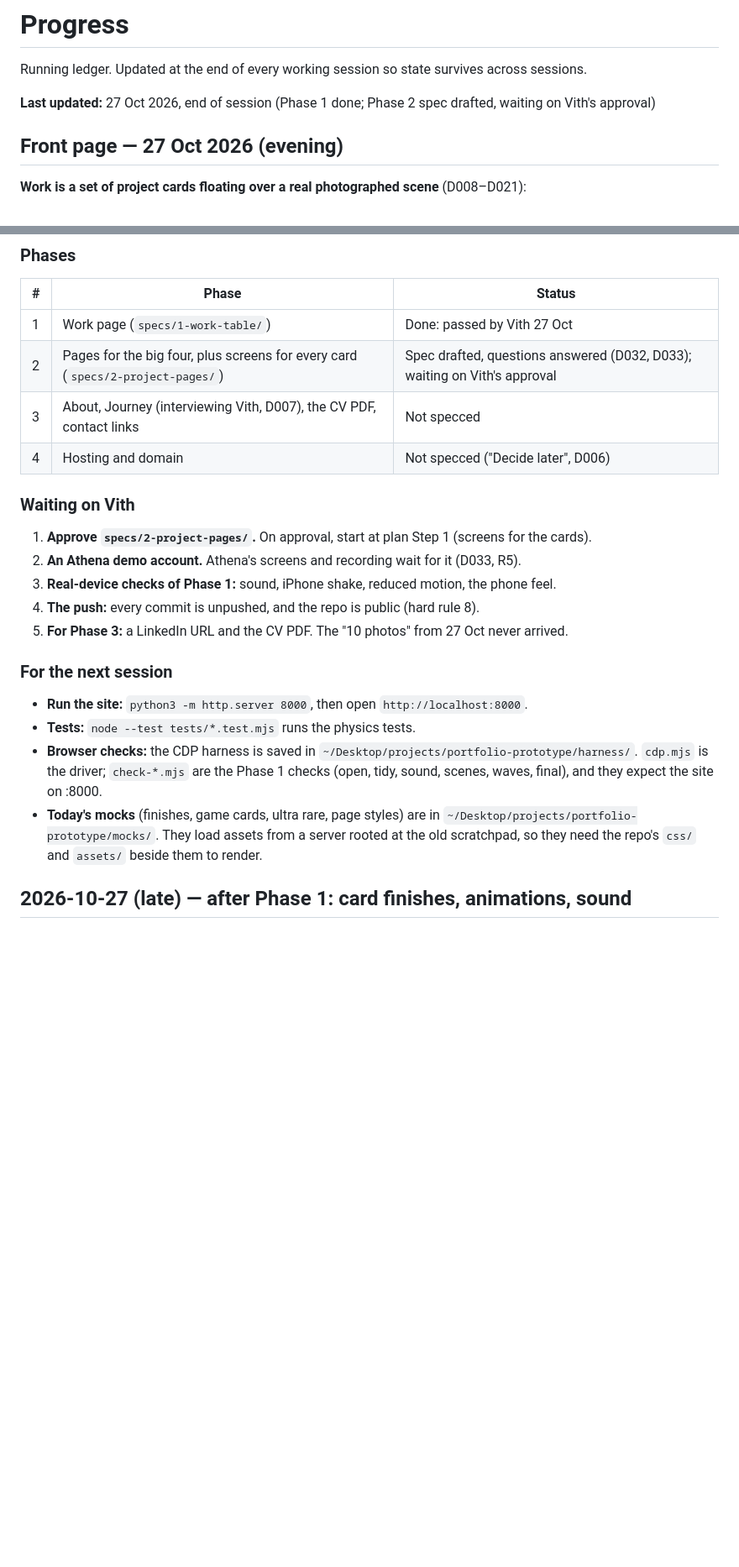
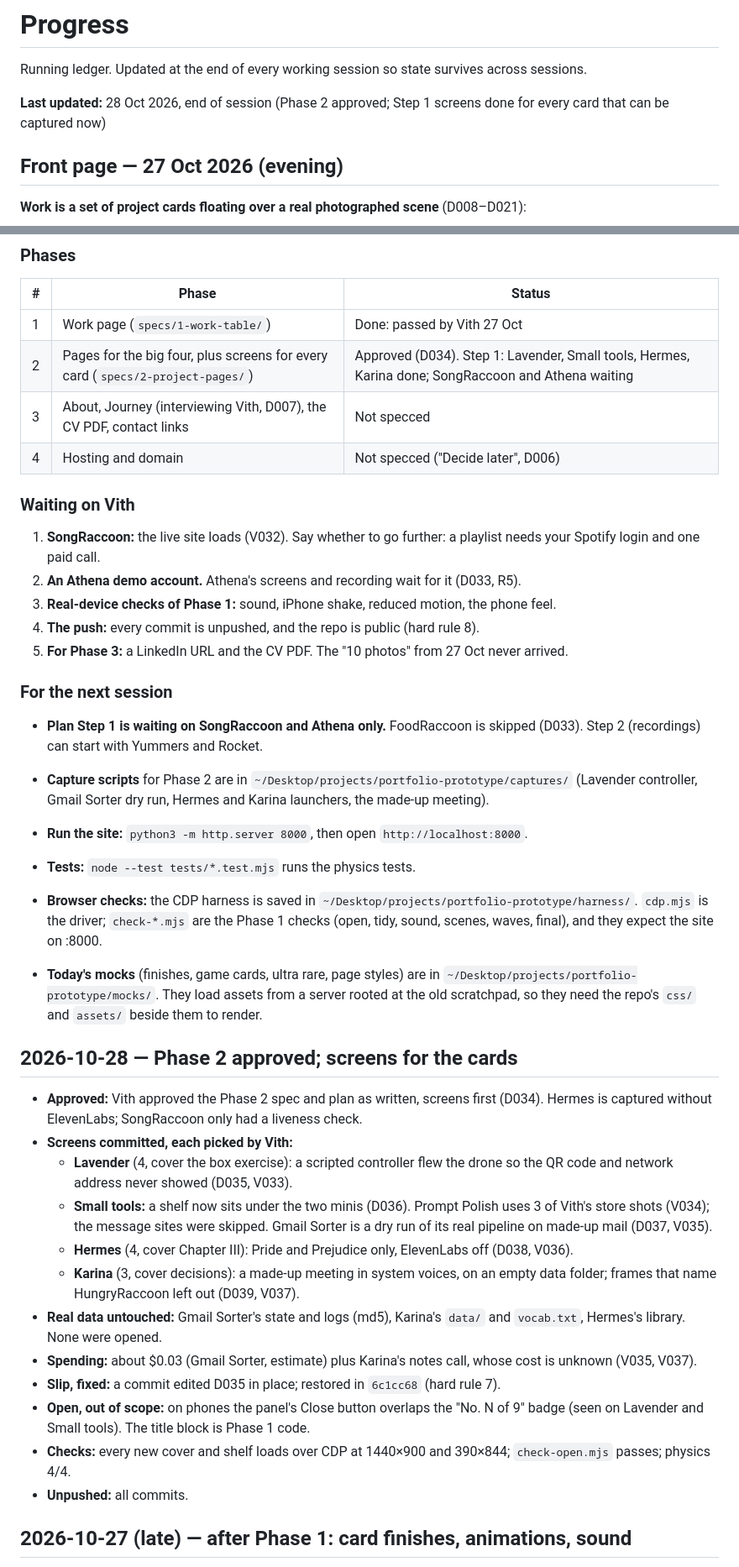
Before and after one commit to sovithyea/portfolio, a Markdown page: docs/PROGRESS.md, 2 parts joined by grey strips. Shown at 84% size. GitHub-like rendering; blank space fills up the shorter version.

Commit message:
docs: progress after phase 2 step 1 screens

```diff
--- a/docs/PROGRESS.md
+++ b/docs/PROGRESS.md
@@ -2,7 +2,7 @@
 
 Running ledger. Updated at the end of every working session so state survives across sessions.
 
-**Last updated:** 27 Oct 2026, end of session (Phase 1 done; Phase 2 spec drafted, waiting on Vith's approval)
+**Last updated:** 28 Oct 2026, end of session (Phase 2 approved; Step 1 screens done for every card that can be captured now)
 
 ## Front page — 27 Oct 2026 (evening)
 
@@ -19,13 +19,13 @@ Running ledger. Updated at the end of every working session so state survives ac
 | # | Phase | Status |
 |---|---|---|
 | 1 | Work page (`specs/1-work-table/`) | Done: passed by Vith 27 Oct |
-| 2 | Pages for the big four, plus screens for every card (`specs/2-project-pages/`) | Spec drafted, questions answered (D032, D033); waiting on Vith's approval |
+| 2 | Pages for the big four, plus screens for every card (`specs/2-project-pages/`) | Approved (D034). Step 1: Lavender, Small tools, Hermes, Karina done; SongRaccoon and Athena waiting |
 | 3 | About, Journey (interviewing Vith, D007), the CV PDF, contact links | Not specced |
 | 4 | Hosting and domain | Not specced ("Decide later", D006) |
 
 ### Waiting on Vith
 
-1. **Approve `specs/2-project-pages/`.** On approval, start at plan Step 1 (screens for the cards).
+1. **SongRaccoon:** the live site loads (V032). Say whether to go further: a playlist needs your Spotify login and one paid call.
 2. **An Athena demo account.** Athena's screens and recording wait for it (D033, R5).
 3. **Real-device checks of Phase 1:** sound, iPhone shake, reduced motion, the phone feel.
 4. **The push:** every commit is unpushed, and the repo is public (hard rule 8).
@@ -33,10 +33,28 @@ Running ledger. Updated at the end of every working session so state survives ac
 
 ### For the next session
 
+- **Plan Step 1 is waiting on SongRaccoon and Athena only.** FoodRaccoon is skipped (D033). Step 2 (recordings) can start with Yummers and Rocket.
+- **Capture scripts** for Phase 2 are in `~/Desktop/projects/portfolio-prototype/captures/` (Lavender controller, Gmail Sorter dry run, Hermes and Karina launchers, the made-up meeting).
+
 - **Run the site:** `python3 -m http.server 8000`, then open `http://localhost:8000`.
 - **Tests:** `node --test tests/*.test.mjs` runs the physics tests.
 - **Browser checks:** the CDP harness is saved in `~/Desktop/projects/portfolio-prototype/harness/`. `cdp.mjs` is the driver; `check-*.mjs` are the Phase 1 checks (open, tidy, sound, scenes, waves, final), and they expect the site on :8000.
 - **Today's mocks** (finishes, game cards, ultra rare, page styles) are in `~/Desktop/projects/portfolio-prototype/mocks/`. They load assets from a server rooted at the old scratchpad, so they need the repo's `css/` and `assets/` beside them to render.
+
+## 2026-10-28 — Phase 2 approved; screens for the cards
+
+- **Approved:** Vith approved the Phase 2 spec and plan as written, screens first (D034). Hermes is captured without ElevenLabs; SongRaccoon only had a liveness check.
+- **Screens committed, each picked by Vith:**
+  - **Lavender** (4, cover the box exercise): a scripted controller flew the drone so the QR code and network address never showed (D035, V033).
+  - **Small tools:** a shelf now sits under the two minis (D036). Prompt Polish uses 3 of Vith's store shots (V034); the message sites were skipped. Gmail Sorter is a dry run of its real pipeline on made-up mail (D037, V035).
+  - **Hermes** (4, cover Chapter III): Pride and Prejudice only, ElevenLabs off (D038, V036).
+  - **Karina** (3, cover decisions): a made-up meeting in system voices, on an empty data folder; frames that name HungryRaccoon left out (D039, V037).
+- **Real data untouched:** Gmail Sorter's state and logs (md5), Karina's `data/` and `vocab.txt`, Hermes's library. None were opened.
+- **Spending:** about $0.03 (Gmail Sorter, estimate) plus Karina's notes call, whose cost is unknown (V035, V037).
+- **Slip, fixed:** a commit edited D035 in place; restored in `6c1cc68` (hard rule 7).
+- **Open, out of scope:** on phones the panel's Close button overlaps the "No. N of 9" badge (seen on Lavender and Small tools). The title block is Phase 1 code.
+- **Checks:** every new cover and shelf loads over CDP at 1440×900 and 390×844; `check-open.mjs` passes; physics 4/4.
+- **Unpushed:** all commits.
 
 ## 2026-10-27 (late) — after Phase 1: card finishes, animations, sound
 
```
